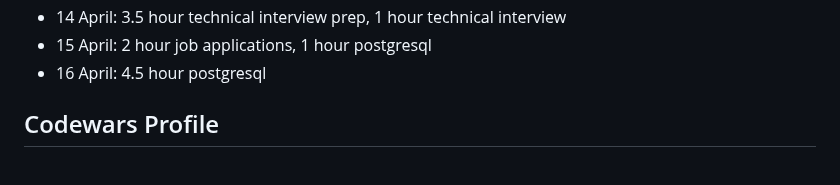
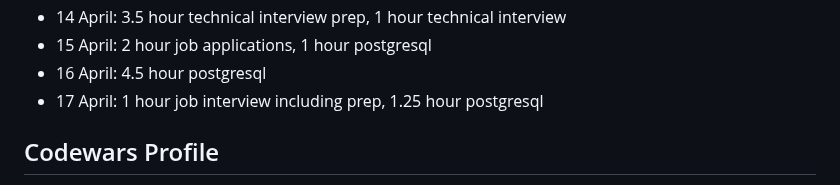
Before and after one commit to jackkershaw/my-coding-progress, a Markdown page: src/progress.md, the part around the change. Drawn GitHub-style.

Commit message:
edit progress doc

```diff
--- a/src/progress.md
+++ b/src/progress.md
@@ -434,6 +434,7 @@ Keeping track of my journey learning to code, from October 2022 - Now. Hope this
 - 14 April: 3.5 hour technical interview prep, 1 hour technical interview
 - 15 April: 2 hour job applications, 1 hour postgresql
 - 16 April: 4.5 hour postgresql
+- 17 April: 1 hour job interview including prep, 1.25 hour postgresql
 
 ## Codewars Profile
 
```
